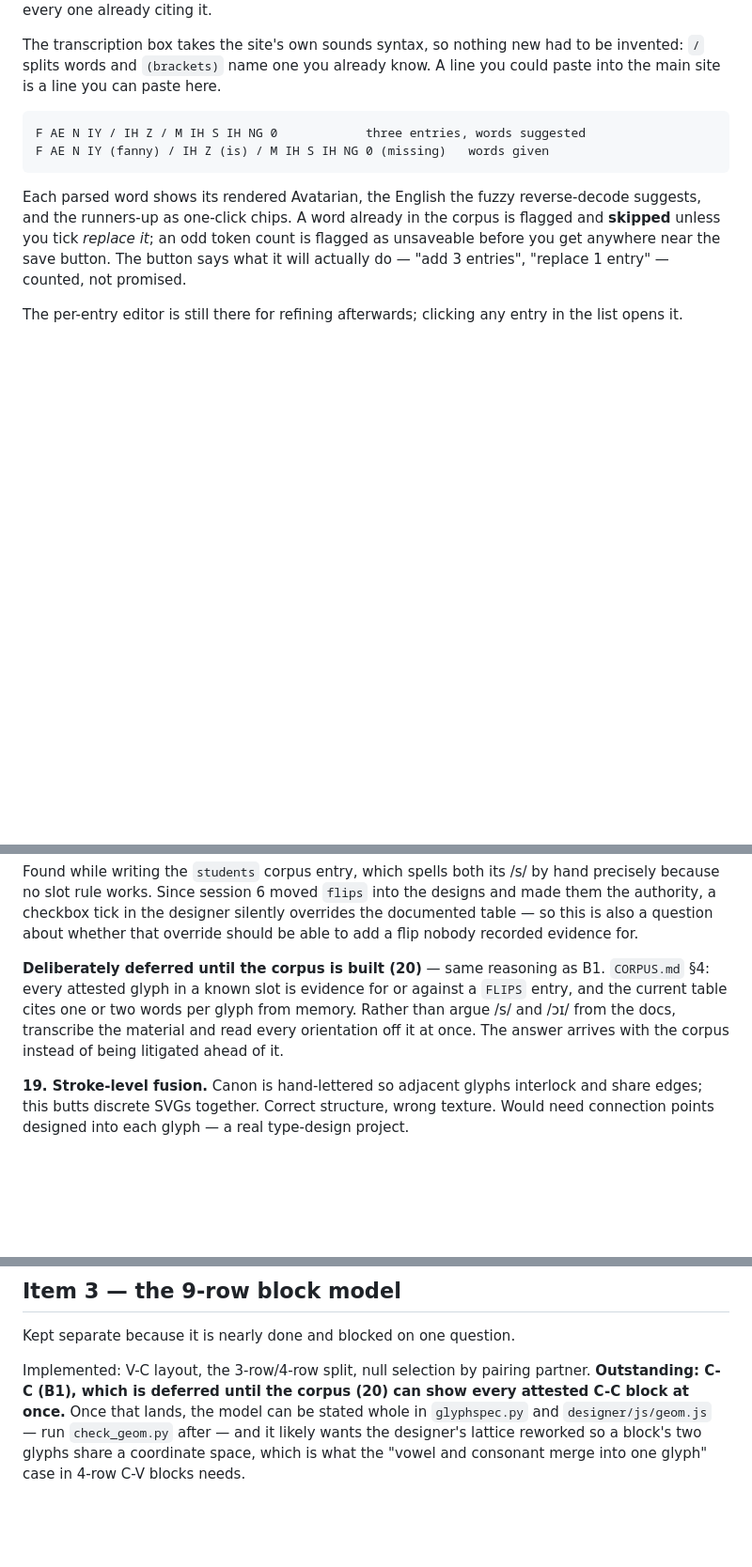
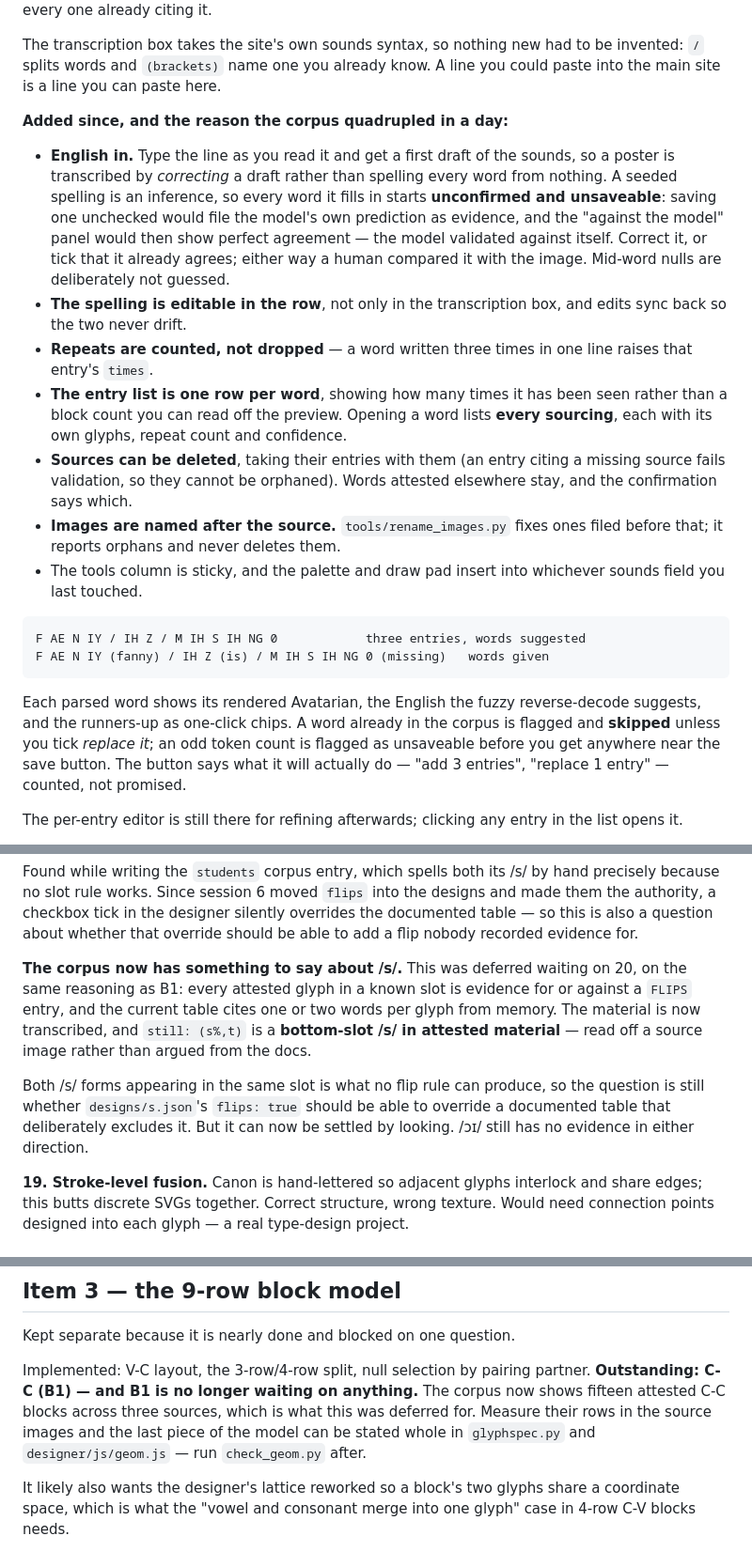
Before and after one commit to sckasturi/avatarian, a Markdown page: TODO.md, 3 parts joined by grey strips. Shown at 94% size. Drawn GitHub-style; blank space fills up the shorter version.

````diff
--- a/TODO.md
+++ b/TODO.md
@@ -172,6 +195,33 @@ The transcription box takes the site's own sounds syntax, so nothing new
 had to be invented: `/` splits words and `(brackets)` name one you
 already know. A line you could paste into the main site is a line you can
 paste here.
+
+**Added since, and the reason the corpus quadrupled in a day:**
+
+- **English in.** Type the line as you read it and get a first draft of
+  the sounds, so a poster is transcribed by *correcting* a draft rather
+  than spelling every word from nothing. A seeded spelling is an
+  inference, so every word it fills in starts **unconfirmed and
+  unsaveable**: saving one unchecked would file the model's own
+  prediction as evidence, and the "against the model" panel would then
+  show perfect agreement — the model validated against itself. Correct
+  it, or tick that it already agrees; either way a human compared it
+  with the image. Mid-word nulls are deliberately not guessed.
+- **The spelling is editable in the row**, not only in the transcription
+  box, and edits sync back so the two never drift.
+- **Repeats are counted, not dropped** — a word written three times in
+  one line raises that entry's `times`.
+- **The entry list is one row per word**, showing how many times it has
+  been seen rather than a block count you can read off the preview.
+  Opening a word lists **every sourcing**, each with its own glyphs,
+  repeat count and confidence.
+- **Sources can be deleted**, taking their entries with them (an entry
+  citing a missing source fails validation, so they cannot be orphaned).
+  Words attested elsewhere stay, and the confirmation says which.
+- **Images are named after the source.** `tools/rename_images.py` fixes
+  ones filed before that; it reports orphans and never deletes them.
+- The tools column is sticky, and the palette and draw pad insert into
+  whichever sounds field you last touched.
 
 ```
 F AE N IY / IH Z / M IH S IH NG 0            three entries, words suggested
@@ -468,13 +518,18 @@ the designer silently overrides the documented table — so this is also a
 question about whether that override should be able to add a flip nobody
 recorded evidence for.
 
-**Deliberately deferred until the corpus is built (20)** — same reasoning
-as B1. `CORPUS.md` §4: every attested glyph in a known slot is evidence
-for or against a `FLIPS` entry, and the current table cites one or two
-words per glyph from memory. Rather than argue /s/ and /ɔɪ/ from the
-docs, transcribe the material and read every orientation off it at once.
-The answer arrives with the corpus instead of being litigated ahead of
-it.
+**The corpus now has something to say about /s/.** This was deferred
+waiting on 20, on the same reasoning as B1: every attested glyph in a
+known slot is evidence for or against a `FLIPS` entry, and the current
+table cites one or two words per glyph from memory. The material is now
+transcribed, and `still: (s%,t)` is a **bottom-slot /s/ in attested
+material** — read off a source image rather than argued from the docs.
+
+Both /s/ forms appearing in the same slot is what no flip rule can
+produce, so the question is still whether `designs/s.json`'s `flips: true`
+should be able to override a documented table that deliberately excludes
+it. But it can now be settled by looking. /ɔɪ/ still has no evidence in
+either direction.
 
 **19. Stroke-level fusion.** Canon is hand-lettered so adjacent glyphs
 interlock and share edges; this butts discrete SVGs together. Correct
@@ -601,10 +656,12 @@ Kept for reference; numbers are not reused.
 Kept separate because it is nearly done and blocked on one question.
 
 Implemented: V-C layout, the 3-row/4-row split, null selection by
-pairing partner. **Outstanding: C-C (B1), which is deferred until the
-corpus (20) can show every attested C-C block at once.** Once that lands, the model
-can be stated whole in `glyphspec.py` and `designer/js/geom.js` — run
-`check_geom.py` after — and it likely wants the designer's lattice
-reworked so a block's two glyphs share a coordinate space, which is what
-the "vowel and consonant merge into one glyph" case in 4-row C-V blocks
-needs.
+pairing partner. **Outstanding: C-C (B1) — and B1 is no longer waiting
+on anything.** The corpus now shows fifteen attested C-C blocks across
+three sources, which is what this was deferred for. Measure their rows in
+the source images and the last piece of the model can be stated whole in
+`glyphspec.py` and `designer/js/geom.js` — run `check_geom.py` after.
+
+It likely also wants the designer's lattice reworked so a block's two
+glyphs share a coordinate space, which is what the "vowel and consonant
+merge into one glyph" case in 4-row C-V blocks needs.
````
Also changed, not shown: other parts of TODO.md (+74 -51 lines).
